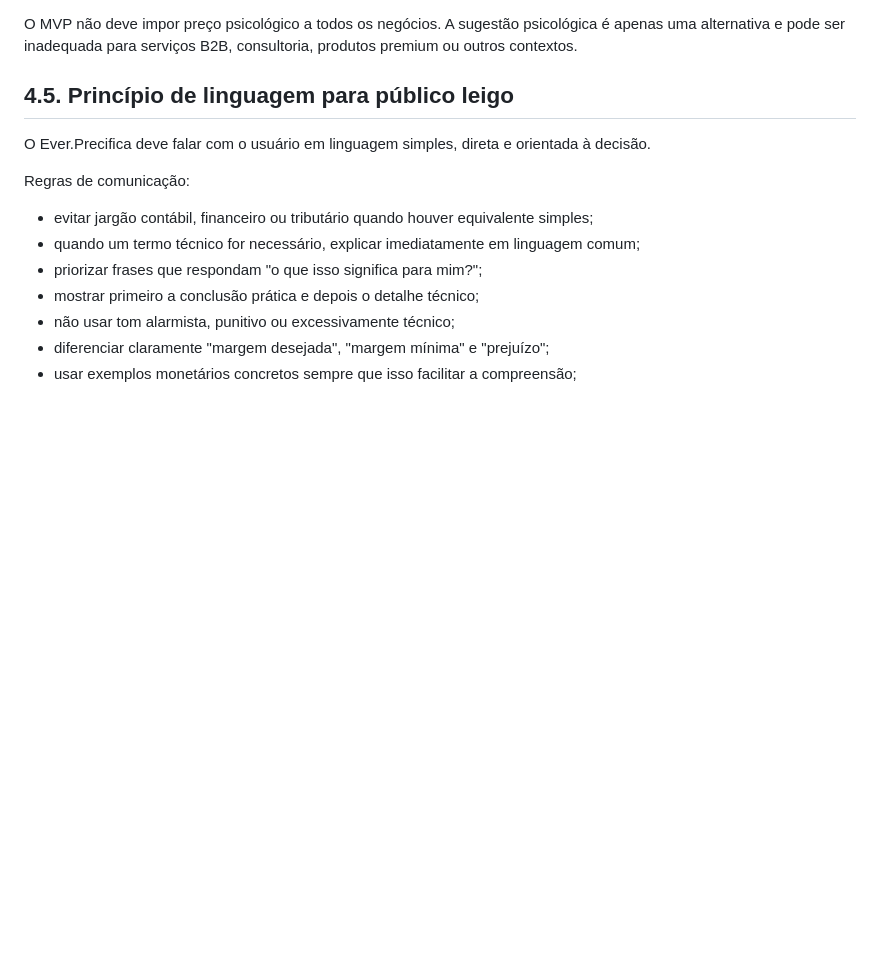
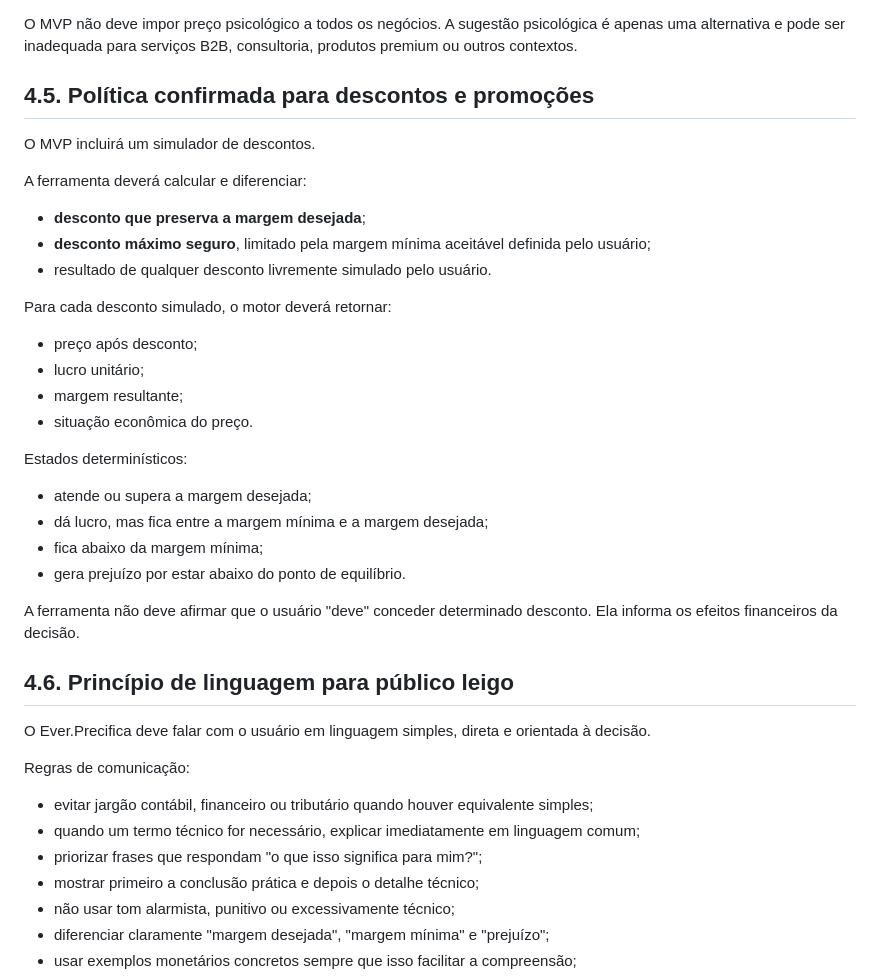
Before and after one commit to Everest-prog/everest, a Markdown page: docs/ET-0E-EVER-PRECIFICA.md, the part around the change. Drawn GitHub-style; blank space fills up the shorter version.

Commit message:
docs(et-0e): confirm discount simulator policy

```diff
--- a/docs/ET-0E-EVER-PRECIFICA.md
+++ b/docs/ET-0E-EVER-PRECIFICA.md
@@ -238,7 +238,33 @@ O usuário poderá testar livremente outro preço; o motor recalculará lucro, m
 
 O MVP não deve impor preço psicológico a todos os negócios. A sugestão psicológica é apenas uma alternativa e pode ser inadequada para serviços B2B, consultoria, produtos premium ou outros contextos.
 
-## 4.5. Princípio de linguagem para público leigo
+## 4.5. Política confirmada para descontos e promoções
+
+O MVP incluirá um simulador de descontos.
+
+A ferramenta deverá calcular e diferenciar:
+
+- **desconto que preserva a margem desejada**;
+- **desconto máximo seguro**, limitado pela margem mínima aceitável definida pelo usuário;
+- resultado de qualquer desconto livremente simulado pelo usuário.
+
+Para cada desconto simulado, o motor deverá retornar:
+
+- preço após desconto;
+- lucro unitário;
+- margem resultante;
+- situação econômica do preço.
+
+Estados determinísticos:
+
+- atende ou supera a margem desejada;
+- dá lucro, mas fica entre a margem mínima e a margem desejada;
+- fica abaixo da margem mínima;
+- gera prejuízo por estar abaixo do ponto de equilíbrio.
+
+A ferramenta não deve afirmar que o usuário "deve" conceder determinado desconto. Ela informa os efeitos financeiros da decisão.
+
+## 4.6. Princípio de linguagem para público leigo
 
 O Ever.Precifica deve falar com o usuário em linguagem simples, direta e orientada à decisão.
 
```
